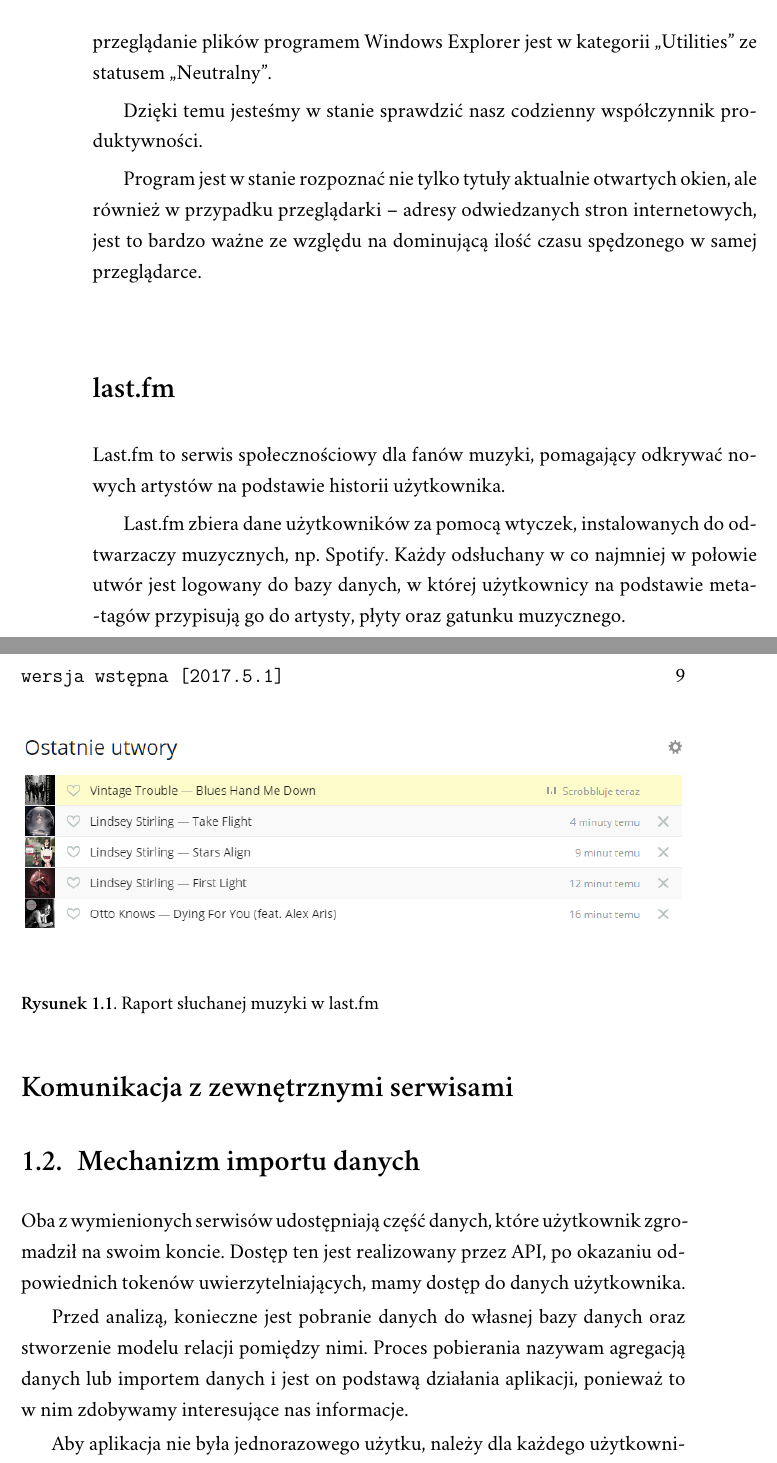
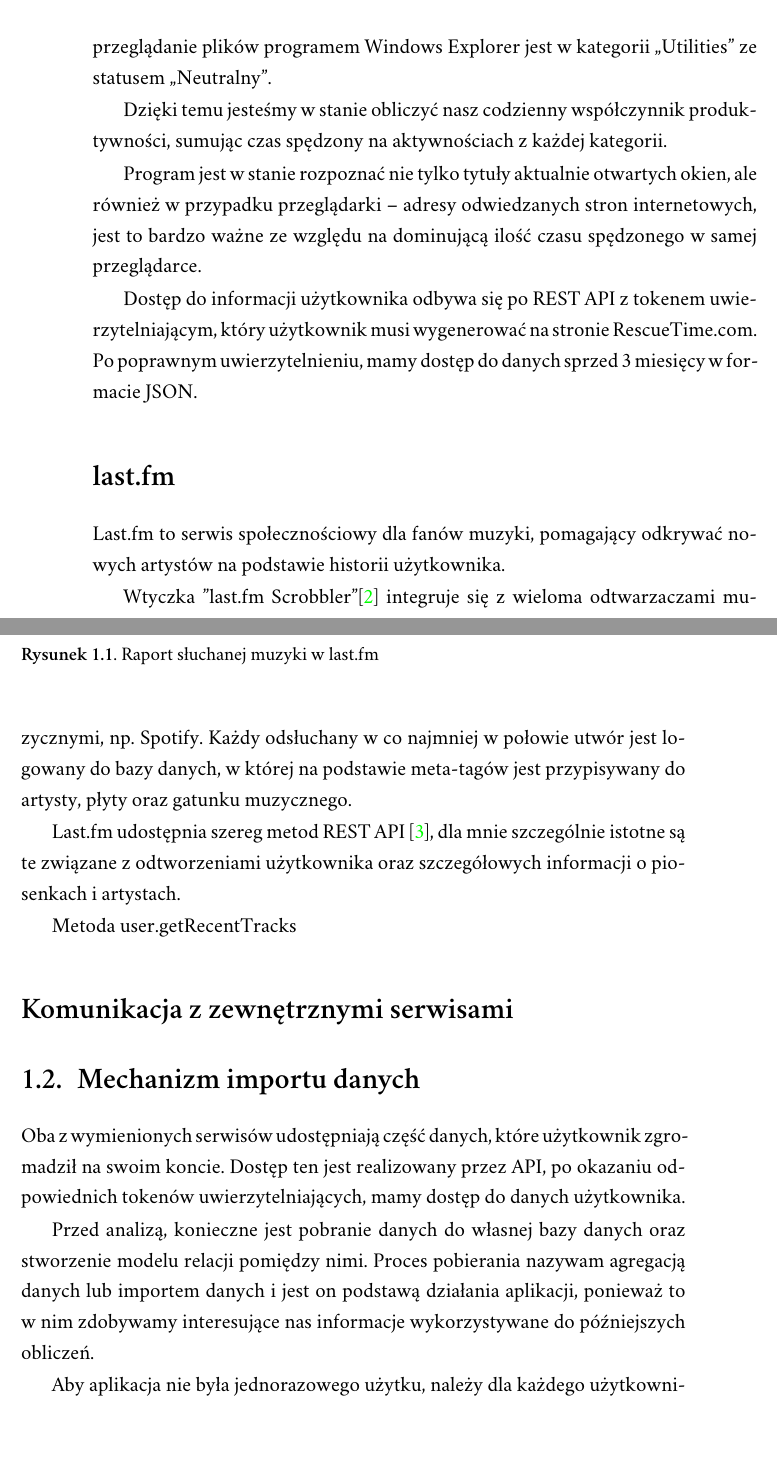
Before and after one commit to piotrl/master-thesis, a LaTeX thesis (docs/magisterka.tex): two parts of pages 8 and 9 of 18 before the commit and two parts of pages 8 and 9 of 19 after it, joined at a grey line, cut so that both start at the same text, the shorter picture padded with empty space. Compiled offline with XeLaTeX; a missing font is replaced by an installed copy or a similar font.

Commit message:
feat(data-providers): More deep description of RescueTime and Last.fm

```diff
--- a/docs/magisterka.tex
+++ b/docs/magisterka.tex
@@ -125,7 +125,8 @@
         Dla przykładu odtwarzacz wideo VLC jest przypisany do kategorii „Entertainment” ze statusem „Bardzo rozpraszający”,
         natomiast przeglądanie plików programem Windows Explorer jest w kategorii „Utilities” ze statusem „Neutralny”.
 
-        Dzięki temu jesteśmy w stanie sprawdzić nasz codzienny współczynnik produktywności.
+        Dzięki temu jesteśmy w stanie obliczyć nasz codzienny współczynnik produktywności,
+        sumując czas spędzony na aktywnościach z każdej kategorii.
 
         \begin{table}[]
         \centering
@@ -146,18 +149,30 @@
+        \label{RescueTime - lista przykładowych aktywności}
         \end{table}
-
 
         Program jest w stanie rozpoznać nie tylko tytuły aktualnie otwartych okien,
         ale również w przypadku przeglądarki – adresy odwiedzanych stron internetowych,
         jest to bardzo ważne ze względu na dominującą ilość czasu spędzonego w samej przeglądarce.
+
+        Dostęp do informacji użytkownika odbywa się po REST API z tokenem uwierzytelniającym,
+        który użytkownik musi wygenerować na stronie RescueTime.com.
+        Po poprawnym uwierzytelnieniu, mamy dostęp do danych sprzed 3 miesięcy w formacie JSON.
 
         \section*{last.fm}
 
         Last.fm to serwis społecznościowy dla fanów muzyki,
         pomagający odkrywać nowych artystów na podstawie historii użytkownika.
 
-        Last.fm zbiera dane użytkowników za pomocą wtyczek, instalowanych do odtwarzaczy muzycznych, np. Spotify.
+        Wtyczka "last.fm Scrobbler"\cite{lastfm:trackmymusic} integruje się z wieloma odtwarzaczami muzycznymi, np. Spotify.
         Każdy odsłuchany w co najmniej w połowie utwór jest logowany do bazy danych,
-        w której użytkownicy na podstawie meta-tagów przypisują go do artysty, płyty oraz gatunku muzycznego.
+        w której na podstawie meta-tagów jest przypisywany do artysty, płyty oraz gatunku muzycznego.
+
+		 Last.fm udostępnia szereg metod REST API \cite{lastfm:apidoc},
+		 dla mnie szczególnie istotne są te związane z odtworzeniami użytkownika oraz szczegółowych informacji o piosenkach i artystach.
+
+		Metoda user.getRecentTracks % TODO
+
+
+		% identyfikuje swoje dane za pomocą MBID \cite{lastfm:mbid}
 
         \begin{figure}
           \includegraphics[width=\linewidth]{fig/lastfm-now-listening.png}
@@ -174,7 +189,7 @@
 
         Przed analizą, konieczne jest pobranie danych do własnej bazy danych oraz stworzenie modelu relacji pomiędzy nimi.
         Proces pobierania nazywam agregacją danych lub importem danych i jest on podstawą działania aplikacji,
-        ponieważ to w nim zdobywamy interesujące nas informacje.
+        ponieważ to w nim zdobywamy interesujące nas informacje wykorzystywane do późniejszych obliczeń.
 
         Aby aplikacja nie była jednorazowego użytku, należy dla każdego użytkownika dostarczać kolejne porcje danych.
         Rodzi to szereg problemów oraz wyznacza pewne cechy, które napisany mechanizm musi spełniać.
```
Also changed, not shown: docs/xml.bib (+21 -0 lines), docs/magisterka.tex (6 more changed lines).
